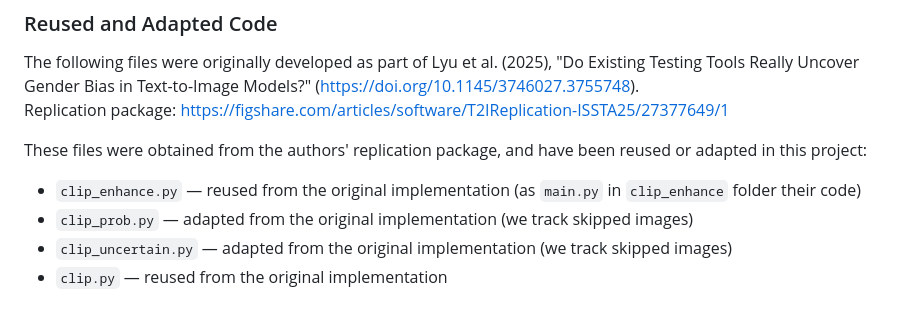
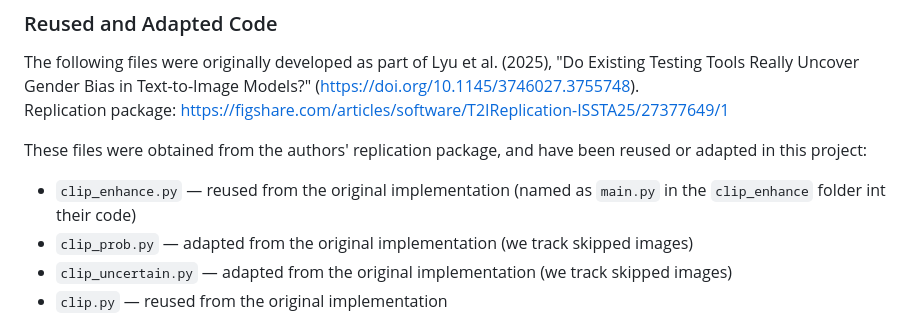
Before and after one commit to aanand024/FINAL-YEAR-PROJECT, a Markdown page: README.md, the part around the change. Rendered like a GitHub page.

```diff
--- a/README.md
+++ b/README.md
@@ -239,7 +239,7 @@ Replication package: https://figshare.com/articles/software/T2IReplication-ISSTA
 These files were obtained from the authors' replication package,
 and have been reused or adapted in this project:
 
-- `clip_enhance.py` — reused from the original implementation (as `main.py` in `clip_enhance` folder their code)
+- `clip_enhance.py` — reused from the original implementation (named as `main.py` in  the `clip_enhance` folder int their code)
 - `clip_prob.py` — adapted from the original implementation (we track skipped images)
 - `clip_uncertain.py` — adapted from the original implementation (we track skipped images)
 - `clip.py` — reused from the original implementation
```
